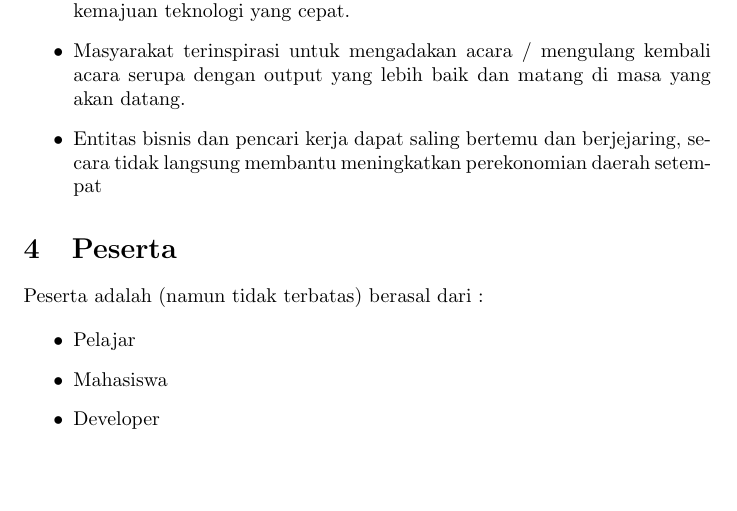
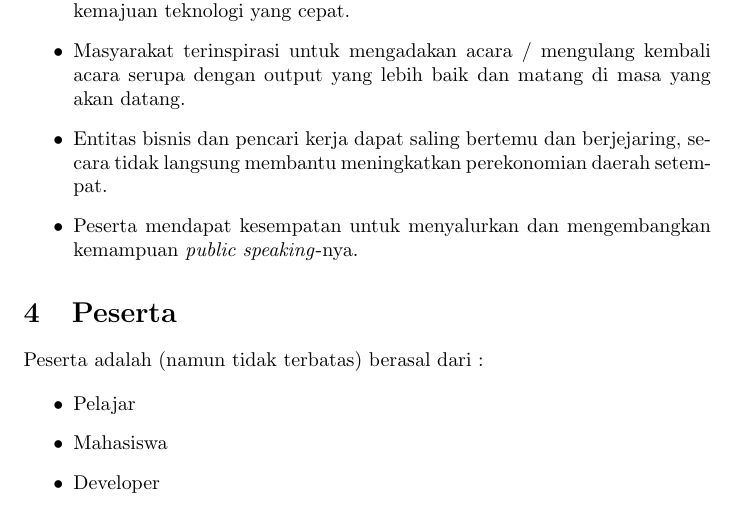
Before and after one commit to LombokDev/assets, a LaTeX document (lombokdevmeetup-tor.tex): part of page 2 of 4, cut so that both start at the same text, the shorter picture padded with empty space. Compiled offline with pdfLaTeX.

Commit message:
Update tor

```diff
--- a/lombokdevmeetup-tor.tex
+++ b/lombokdevmeetup-tor.tex
@@ -27,7 +27,8 @@ Sebagai tanggapan atas kondisi ini, Lombok Dev Meetup dibentuk. Lombok Dev Meetu
   \item Peningkatan SDM secara berkelanjutan. Dengan komunitas yang kuat, asas saling berbagi dan kecenderungan akan hal baru, peserta memperoleh pengetahuan-pengetahuan baru yang berguna dari peserta \textit{meetup} lainnya. Sehingga, SDM di daerah dapat mengejar perolehan pengetahuan yang sama dengan SDM di kota besar.
   \item Generasi yang lebih muda menjadi lebih siap untuk menghadapi dinamika kemajuan teknologi yang cepat.
   \item Masyarakat terinspirasi untuk mengadakan acara / mengulang kembali acara serupa dengan output yang lebih baik dan matang di masa yang akan datang.
-  \item Entitas bisnis dan pencari kerja dapat saling bertemu dan berjejaring, secara tidak langsung membantu meningkatkan perekonomian daerah setempat
+  \item Entitas bisnis dan pencari kerja dapat saling bertemu dan berjejaring, secara tidak langsung membantu meningkatkan perekonomian daerah setempat.
+  \item Peserta mendapat kesempatan untuk menyalurkan dan mengembangkan kemampuan \textit{public speaking}-nya.
 \end{itemize}
 
 \section{Peserta}
```
Also changed, not shown: lombokdevmeetup-tor.pdf, 2 other files.
